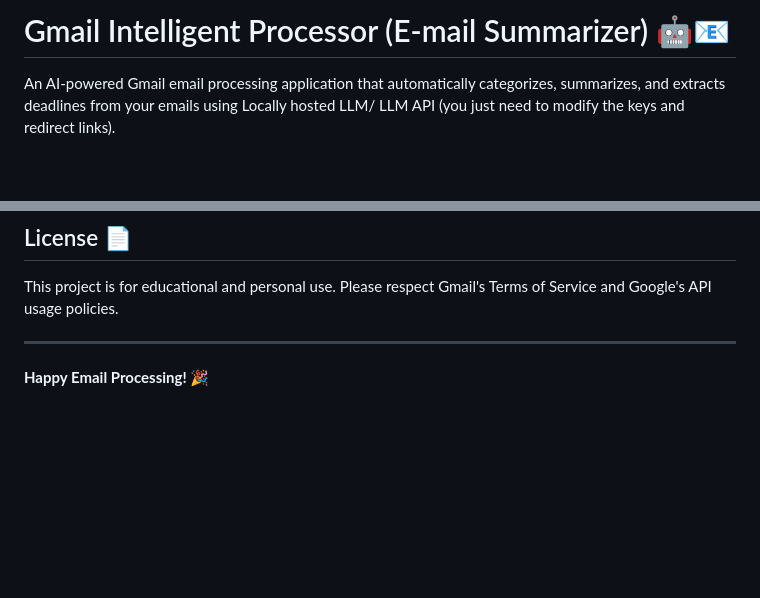
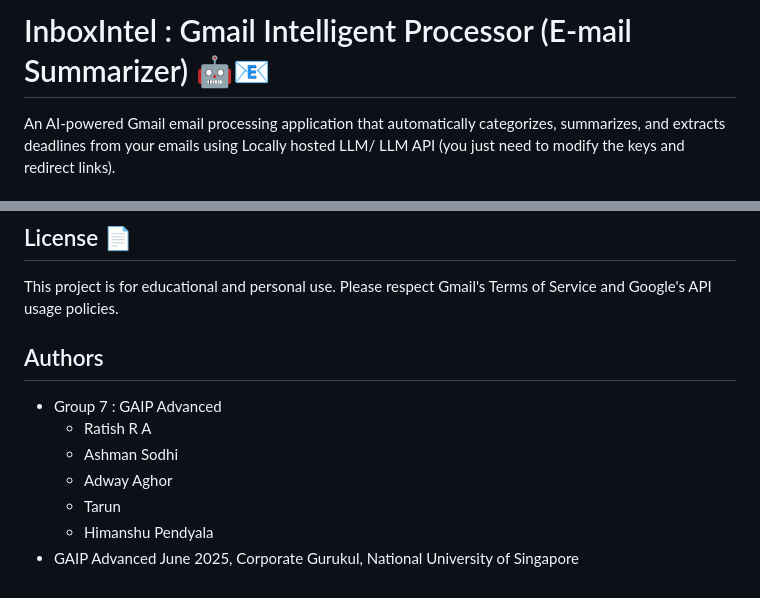
Before and after one commit to RATISH2004/Email-Summarizer, a Markdown page: README.md, 2 parts joined by grey strips. Rendered like a GitHub page; blank space fills up the shorter version.

Commit message:
Update README.md
1. Added Authors
2. Added project name

```diff
--- a/README.md
+++ b/README.md
@@ -1,4 +1,4 @@
-# Gmail Intelligent Processor (E-mail Summarizer) 🤖📧
+# InboxIntel : Gmail Intelligent Processor (E-mail Summarizer) 🤖📧
 
 An AI-powered Gmail email processing application that automatically categorizes, summarizes, and extracts deadlines from your emails using Locally hosted LLM/ LLM API (you just need to modify the keys and redirect links).
 
@@ -268,6 +268,12 @@ If you encounter any issues:
 
 This project is for educational and personal use. Please respect Gmail's Terms of Service and Google's API usage policies.
 
----
+## Authors
 
-**Happy Email Processing! 🎉**
+- Group 7 : GAIP Advanced
+     - Ratish R A
+     - Ashman Sodhi
+     - Adway Aghor
+     - Tarun
+     - Himanshu Pendyala
+- GAIP Advanced June 2025, Corporate Gurukul, National University of Singapore
```
